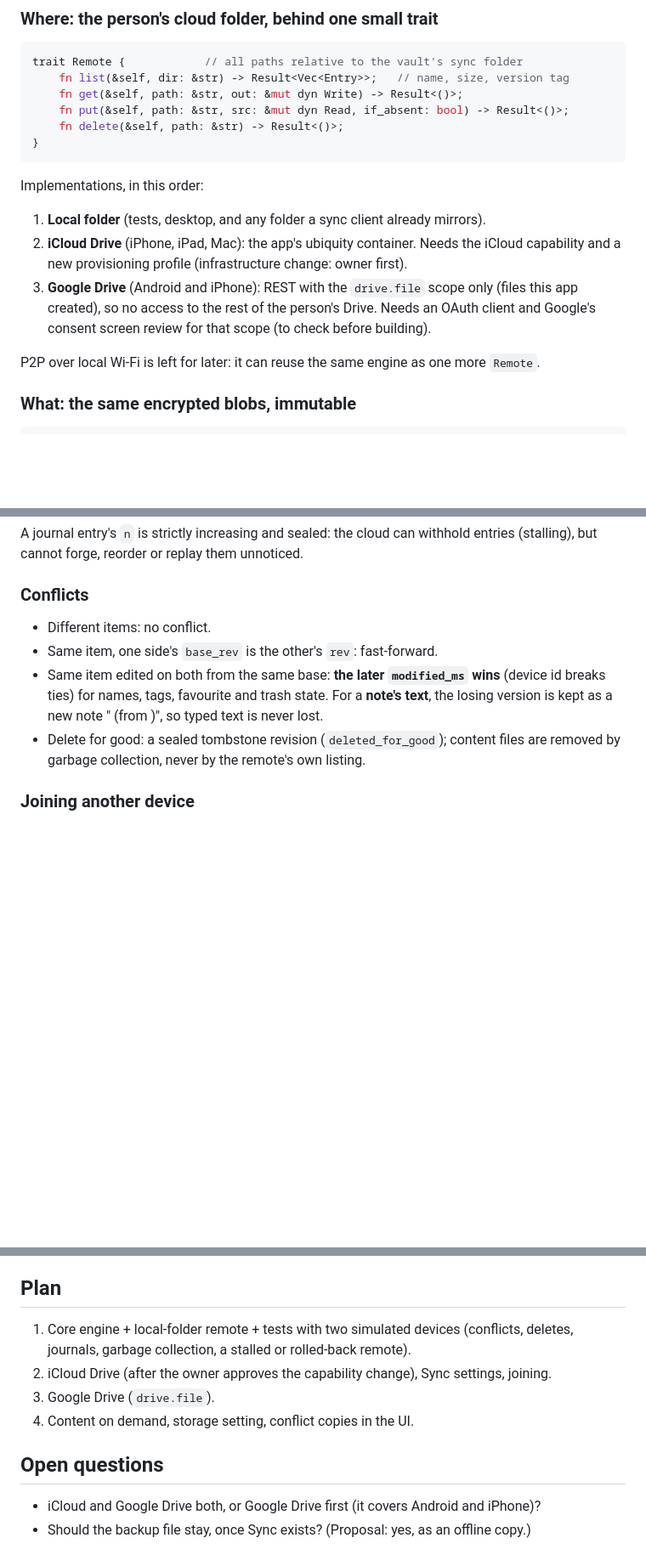
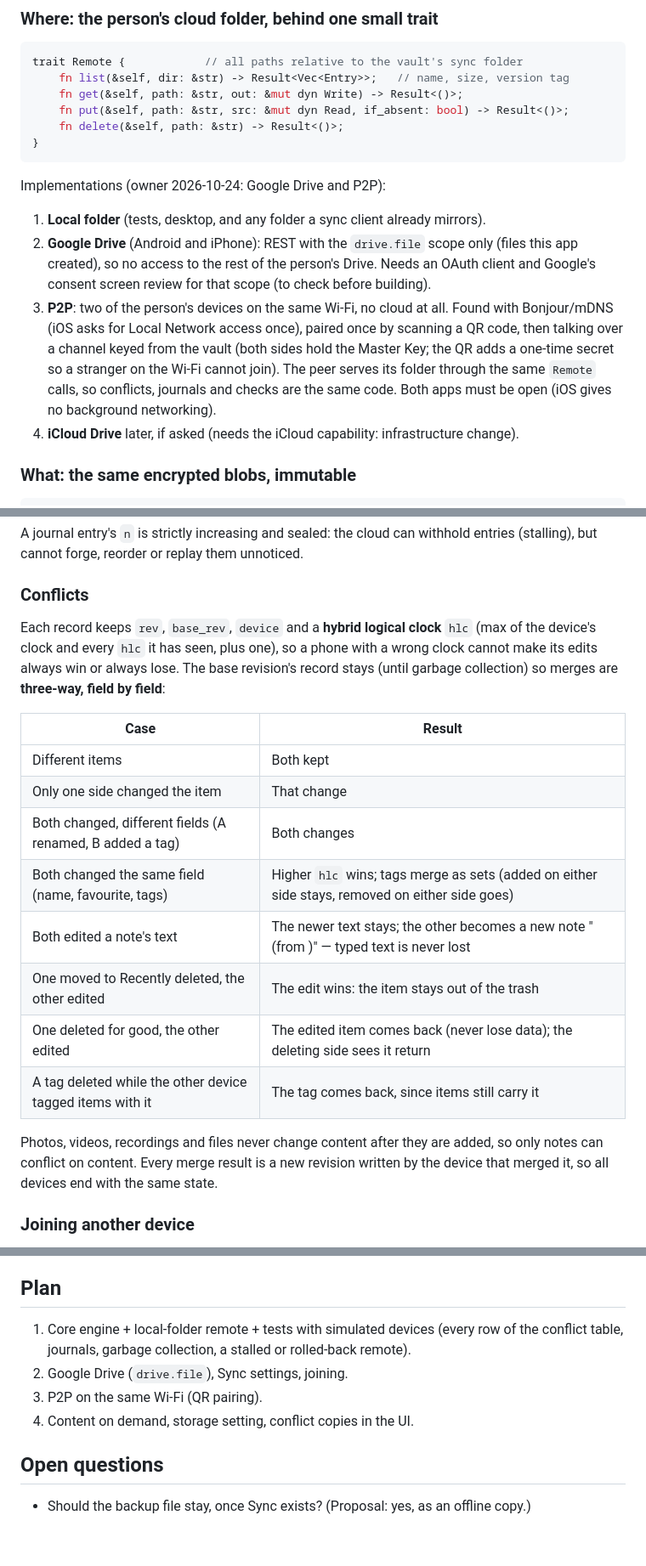
Before and after one commit to cozy-pi/cozysafe, a Markdown page: docs/adr/0003-sync.md, 3 parts joined by grey strips. Shown at 85% size. Rendered like a GitHub page; blank space fills up the shorter version.

Commit message:
ADR 0003: Google Drive and P2P, field-level conflict rules
Signed-off-by: Cozy Pi <dev@cozypi.com>

````diff
--- a/docs/adr/0003-sync.md
+++ b/docs/adr/0003-sync.md
@@ -39,17 +39,19 @@ trait Remote {            // all paths relative to the vault's sync folder
 }
 ```
 
-Implementations, in this order:
+Implementations (owner 2026-10-24: Google Drive and P2P):
 
 1. **Local folder** (tests, desktop, and any folder a sync client already mirrors).
-2. **iCloud Drive** (iPhone, iPad, Mac): the app's ubiquity container. Needs the iCloud
-   capability and a new provisioning profile (infrastructure change: owner first).
-3. **Google Drive** (Android and iPhone): REST with the `drive.file` scope only (files
+2. **Google Drive** (Android and iPhone): REST with the `drive.file` scope only (files
    this app created), so no access to the rest of the person's Drive. Needs an OAuth
    client and Google's consent screen review for that scope (to check before building).
-
-P2P over local Wi-Fi is left for later: it can reuse the same engine as one more
-`Remote`.
+3. **P2P**: two of the person's devices on the same Wi-Fi, no cloud at all. Found with
+   Bonjour/mDNS (iOS asks for Local Network access once), paired once by scanning a QR
+   code, then talking over a channel keyed from the vault (both sides hold the Master
+   Key; the QR adds a one-time secret so a stranger on the Wi-Fi cannot join). The peer
+   serves its folder through the same `Remote` calls, so conflicts, journals and checks
+   are the same code. Both apps must be open (iOS gives no background networking).
+4. **iCloud Drive** later, if asked (needs the iCloud capability: infrastructure change).
 
 ### What: the same encrypted blobs, immutable
 
@@ -87,14 +89,25 @@ A journal entry's `n` is strictly increasing and sealed: the cloud can withhold
 
 ### Conflicts
 
-- Different items: no conflict.
-- Same item, one side's `base_rev` is the other's `rev`: fast-forward.
-- Same item edited on both from the same base: **the later `modified_ms` wins** (device id
-  breaks ties) for names, tags, favourite and trash state. For a **note's text**, the
-  losing version is kept as a new note "<title> (from <device name>)", so typed text is
-  never lost.
-- Delete for good: a sealed tombstone revision (`deleted_for_good`); content files are
-  removed by garbage collection, never by the remote's own listing.
+Each record keeps `rev`, `base_rev`, `device` and a **hybrid logical clock** `hlc`
+(max of the device's clock and every `hlc` it has seen, plus one), so a phone with a
+wrong clock cannot make its edits always win or always lose. The base revision's record
+stays (until garbage collection) so merges are **three-way, field by field**:
+
+| Case | Result |
+|---|---|
+| Different items | Both kept |
+| Only one side changed the item | That change |
+| Both changed, different fields (A renamed, B added a tag) | Both changes |
+| Both changed the same field (name, favourite, tags) | Higher `hlc` wins; tags merge as sets (added on either side stays, removed on either side goes) |
+| Both edited a note's text | The newer text stays; the other becomes a new note "<title> (from <device>)" — typed text is never lost |
+| One moved to Recently deleted, the other edited | The edit wins: the item stays out of the trash |
+| One deleted for good, the other edited | The edited item comes back (never lose data); the deleting side sees it return |
+| A tag deleted while the other device tagged items with it | The tag comes back, since items still carry it |
+
+Photos, videos, recordings and files never change content after they are added, so
+only notes can conflict on content. Every merge result is a new revision written by the
+device that merged it, so all devices end with the same state.
 
 ### Joining another device
 
@@ -129,13 +142,12 @@ a `sync_state` table: per item the last synced `rev`, per remote device the last
 
 ## Plan
 
-1. Core engine + local-folder remote + tests with two simulated devices (conflicts,
-   deletes, journals, garbage collection, a stalled or rolled-back remote).
-2. iCloud Drive (after the owner approves the capability change), Sync settings, joining.
-3. Google Drive (`drive.file`).
+1. Core engine + local-folder remote + tests with simulated devices (every row of the
+   conflict table, journals, garbage collection, a stalled or rolled-back remote).
+2. Google Drive (`drive.file`), Sync settings, joining.
+3. P2P on the same Wi-Fi (QR pairing).
 4. Content on demand, storage setting, conflict copies in the UI.
 
 ## Open questions
 
-- iCloud and Google Drive both, or Google Drive first (it covers Android and iPhone)?
 - Should the backup file stay, once Sync exists? (Proposal: yes, as an offline copy.)
````
